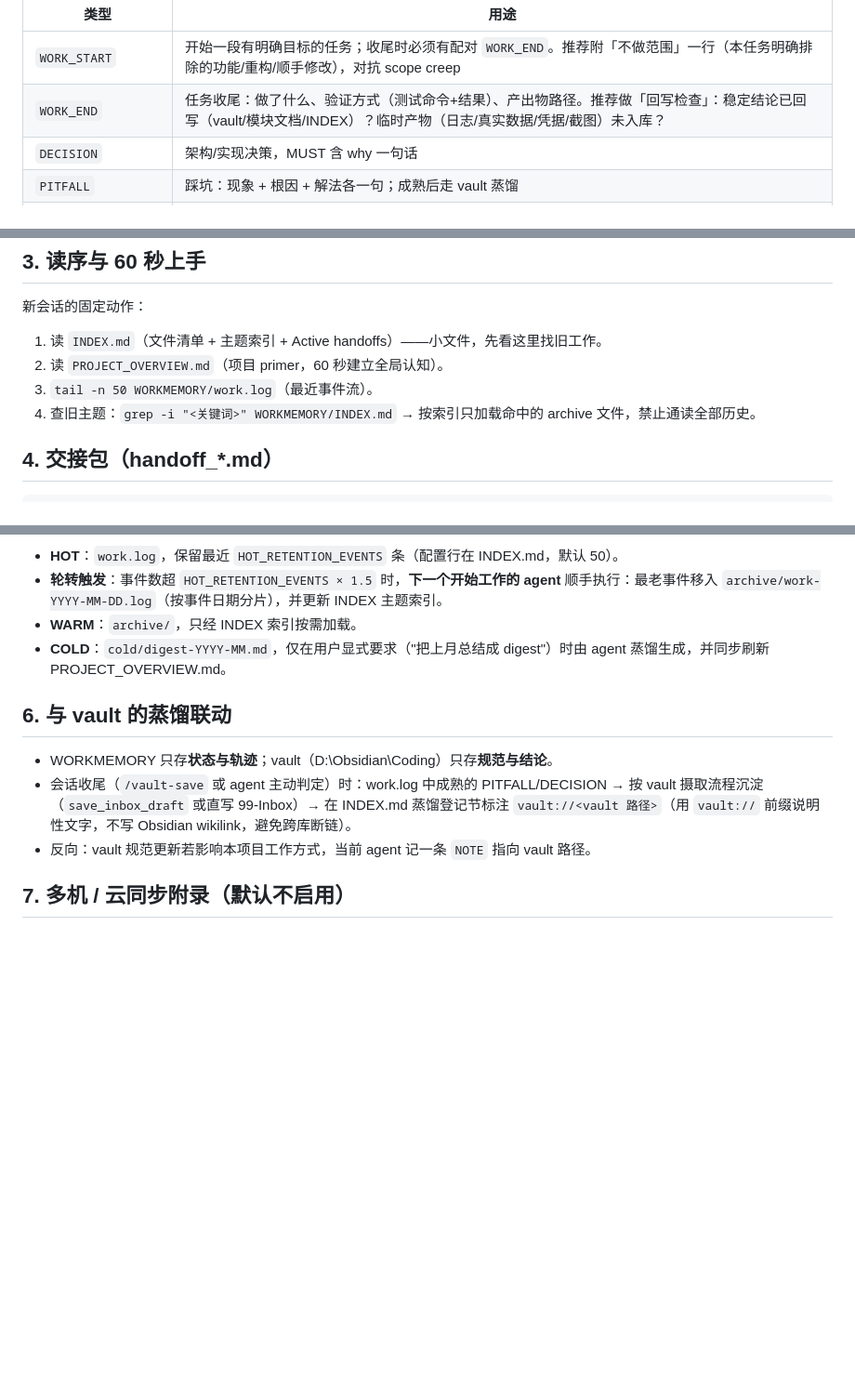
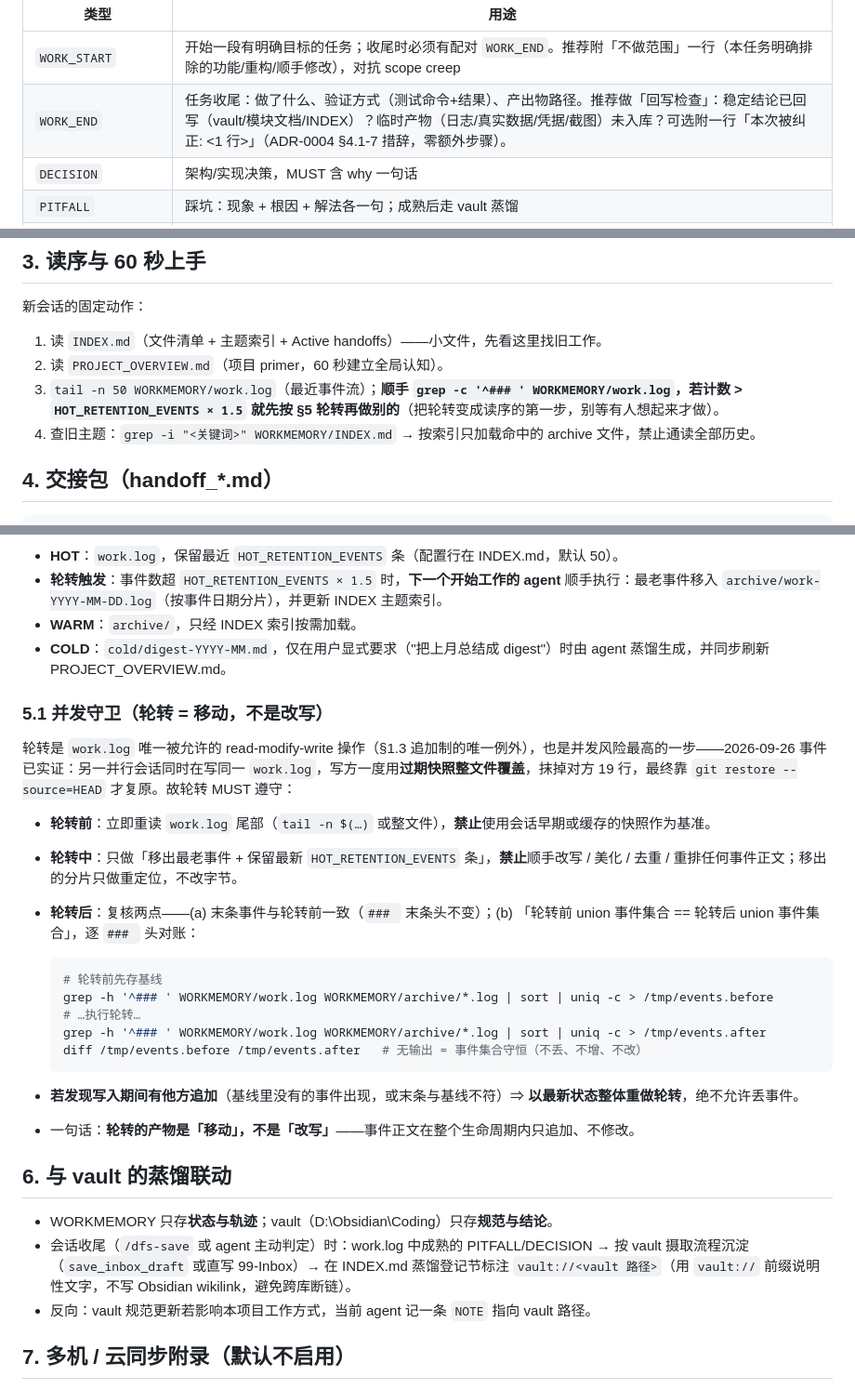
Before and after one commit to ROM4n2/know-her, a Markdown page: WORKMEMORY/PROTOCOL.md, 3 parts joined by grey strips. Shown at 93% size. GitHub-like rendering; blank space fills up the shorter version.

Commit message:
docs(workmemory): sync PROTOCOL.md to protocol-version 1 (ADR-0004)

````diff
--- a/WORKMEMORY/PROTOCOL.md
+++ b/WORKMEMORY/PROTOCOL.md
@@ -30,7 +31,7 @@
 | 类型 | 用途 |
 | --- | --- |
 | `WORK_START` | 开始一段有明确目标的任务；收尾时必须有配对 `WORK_END`。推荐附「不做范围」一行（本任务明确排除的功能/重构/顺手修改），对抗 scope creep |
-| `WORK_END` | 任务收尾：做了什么、验证方式（测试命令+结果）、产出物路径。推荐做「回写检查」：稳定结论已回写（vault/模块文档/INDEX）？临时产物（日志/真实数据/凭据/截图）未入库？ |
+| `WORK_END` | 任务收尾：做了什么、验证方式（测试命令+结果）、产出物路径。推荐做「回写检查」：稳定结论已回写（vault/模块文档/INDEX）？临时产物（日志/真实数据/凭据/截图）未入库？可选附一行「本次被纠正: <1 行>」（ADR-0004 §4.1-7 措辞，零额外步骤）。 |
 | `DECISION` | 架构/实现决策，MUST 含 why 一句话 |
 | `PITFALL` | 踩坑：现象 + 根因 + 解法各一句；成熟后走 vault 蒸馏 |
 | `HANDOFF` | 交接包已写：指向 `handoff_<topic>.md` |
@@ -56,7 +57,7 @@ EOF
 
 1. 读 `INDEX.md`（文件清单 + 主题索引 + Active handoffs）——小文件，先看这里找旧工作。
 2. 读 `PROJECT_OVERVIEW.md`（项目 primer，60 秒建立全局认知）。
-3. `tail -n 50 WORKMEMORY/work.log`（最近事件流）。
+3. `tail -n 50 WORKMEMORY/work.log`（最近事件流）；**顺手 `grep -c '^### ' WORKMEMORY/work.log`，若计数 > `HOT_RETENTION_EVENTS × 1.5` 就先按 §5 轮转再做别的**（把轮转变成读序的第一步，别等有人想起来才做）。
 4. 查旧主题：`grep -i "<关键词>" WORKMEMORY/INDEX.md` → 按索引只加载命中的 archive 文件，禁止通读全部历史。
 
 ## 4. 交接包（handoff_*.md）
@@ -88,10 +89,29 @@ status: open
 - **WARM**：`archive/`，只经 INDEX 索引按需加载。
 - **COLD**：`cold/digest-YYYY-MM.md`，仅在用户显式要求（"把上月总结成 digest"）时由 agent 蒸馏生成，并同步刷新 PROJECT_OVERVIEW.md。
 
+### 5.1 并发守卫（轮转 = 移动，不是改写）
+
+轮转是 `work.log` 唯一被允许的 read-modify-write 操作（§1.3 追加制的唯一例外），也是并发风险最高的一步——2026-09-26 事件已实证：另一并行会话同时在写同一 `work.log`，写方一度用**过期快照整文件覆盖**，抹掉对方 19 行，最终靠 `git restore --source=HEAD` 才复原。故轮转 MUST 遵守：
+
+- **轮转前**：立即重读 `work.log` 尾部（`tail -n $(…)` 或整文件），**禁止**使用会话早期或缓存的快照作为基准。
+- **轮转中**：只做「移出最老事件 + 保留最新 `HOT_RETENTION_EVENTS` 条」，**禁止**顺手改写 / 美化 / 去重 / 重排任何事件正文；移出的分片只做重定位，不改字节。
+- **轮转后**：复核两点——(a) 末条事件与轮转前一致（`### ` 末条头不变）；(b) 「轮转前 union 事件集合 == 轮转后 union 事件集合」，逐 `### ` 头对账：
+
+  ```bash
+  # 轮转前先存基线
+  grep -h '^### ' WORKMEMORY/work.log WORKMEMORY/archive/*.log | sort | uniq -c > /tmp/events.before
+  # …执行轮转…
+  grep -h '^### ' WORKMEMORY/work.log WORKMEMORY/archive/*.log | sort | uniq -c > /tmp/events.after
+  diff /tmp/events.before /tmp/events.after   # 无输出 = 事件集合守恒（不丢、不增、不改）
+  ```
+
+- **若发现写入期间有他方追加**（基线里没有的事件出现，或末条与基线不符）⇒ **以最新状态整体重做轮转**，绝不允许丢事件。
+- 一句话：**轮转的产物是「移动」，不是「改写」**——事件正文在整个生命周期内只追加、不修改。
+
 ## 6. 与 vault 的蒸馏联动
 
 - WORKMEMORY 只存**状态与轨迹**；vault（D:\Obsidian\Coding）只存**规范与结论**。
-- 会话收尾（`/vault-save` 或 agent 主动判定）时：work.log 中成熟的 PITFALL/DECISION → 按 vault 摄取流程沉淀（`save_inbox_draft` 或直写 99-Inbox）→ 在 INDEX.md 蒸馏登记节标注 `vault://<vault 路径>`（用 `vault://` 前缀说明性文字，不写 Obsidian wikilink，避免跨库断链）。
+- 会话收尾（`/dfs-save` 或 agent 主动判定）时：work.log 中成熟的 PITFALL/DECISION → 按 vault 摄取流程沉淀（`save_inbox_draft` 或直写 99-Inbox）→ 在 INDEX.md 蒸馏登记节标注 `vault://<vault 路径>`（用 `vault://` 前缀说明性文字，不写 Obsidian wikilink，避免跨库断链）。
 - 反向：vault 规范更新若影响本项目工作方式，当前 agent 记一条 `NOTE` 指向 vault 路径。
 
 ## 7. 多机 / 云同步附录（默认不启用）
````
Also changed, not shown: other parts of WORKMEMORY/PROTOCOL.md (+1 -0 lines).
